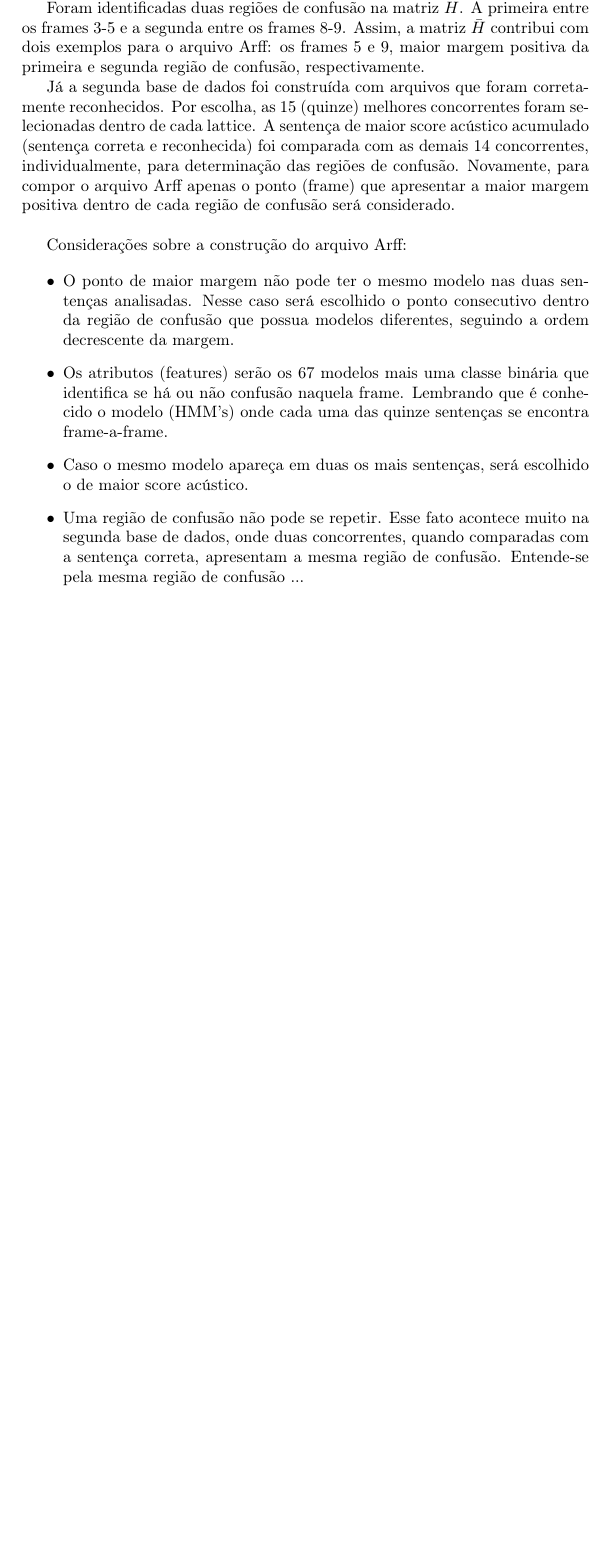
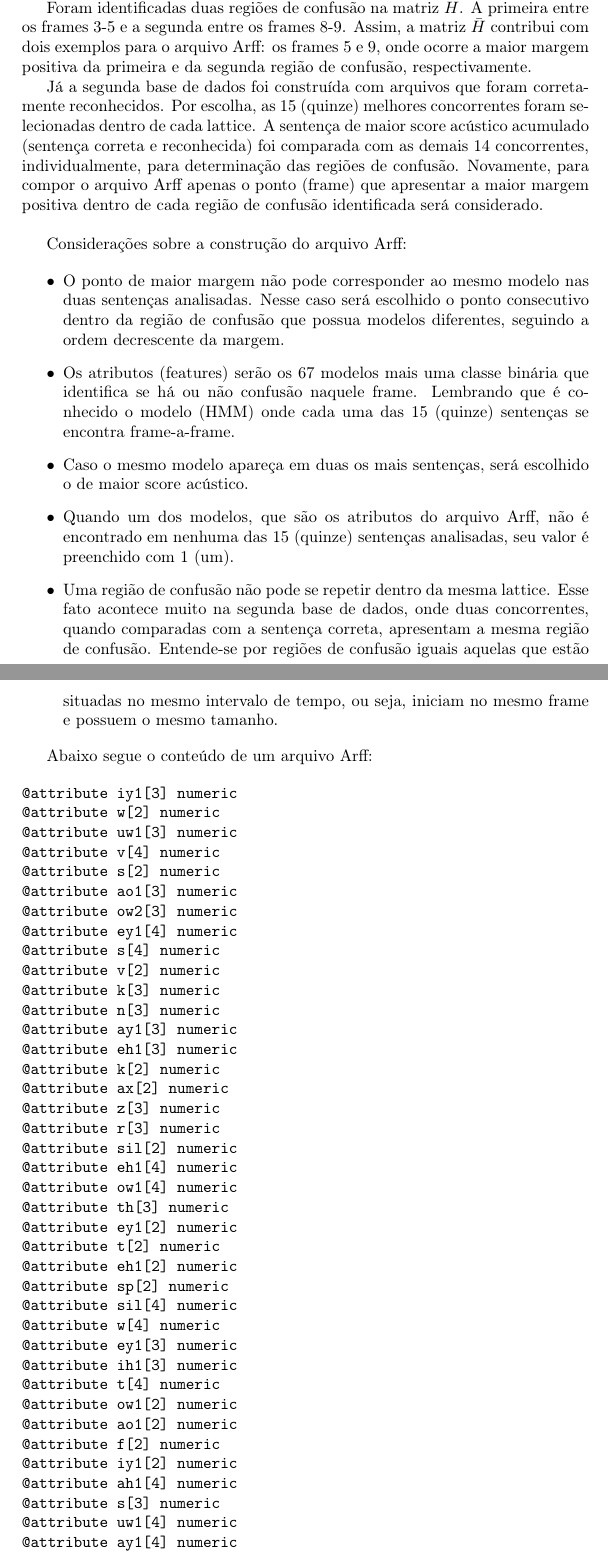
Before and after one commit to pedosb/gsflpy, a LaTeX document (proposta.tex): part of page 3 of 3 before the commit and two parts of pages 3 and 4 of 5 after it, the two joined at a grey line, cut so that both start at the same text, the shorter picture padded with empty space. Compiled offline with pdfLaTeX; the source files are stored in an older character set and shown here as Unicode.

Commit message:
git-svn-id: https://www.laps.ufpa.br/svn/Speech/lattice@408 8d5e1b68-b3dc-4992-894d-31ce13f394a2

```diff
--- a/proposta.tex
+++ b/proposta.tex
@@ -138,31 +134,119 @@ $\bar{H} = \begin{bmatrix} 0& 0& 0&   -50& 0&  0& 0& 0&   0& 0
                   \\  ...&...&...&...&...&...&...&...&...&...  \end{bmatrix}$\\
 
 Foram identificadas duas regiões de confusão na matriz $\bar{H}$. A primeira entre os frames 3-5 e a segunda entre os frames 8-9.
-Assim, a matriz $\bar{H}$ contribui com dois exemplos para o arquivo Arff: os frames 5 e 9, maior margem positiva
-da primeira e segunda região de confusão, respectivamente.
+Assim, a matriz $\bar{H}$ contribui com dois exemplos para o arquivo Arff: os frames 5 e 9, onde ocorre a maior margem positiva
+da primeira e da segunda região de confusão, respectivamente.
 
 Já a segunda base de dados foi construída com arquivos que foram corretamente reconhecidos.
 Por escolha, as 15 (quinze) melhores concorrentes foram selecionadas dentro de cada lattice.
 A sentença de maior score acústico acumulado (sentença correta e reconhecida) foi comparada com as demais 14 concorrentes, individualmente,
 para determinação das regiões de confusão. Novamente, para compor o arquivo Arff apenas o ponto (frame) que apresentar a maior margem
-positiva dentro de cada região de confusão será considerado.\\
+positiva dentro de cada região de confusão identificada será considerado.\\
 
 Considerações sobre a construção do arquivo Arff:
 
 \begin{itemize}
 
- \item O ponto de maior margem não pode ter o mesmo modelo nas duas sentenças analisadas.
+ \item O ponto de maior margem não pode corresponder ao mesmo modelo nas duas sentenças analisadas.
 Nesse caso será escolhido o ponto consecutivo dentro da região de confusão que possua modelos diferentes, seguindo a ordem decrescente da margem.
 
- \item Os atributos (features) serão os 67 modelos mais uma classe binária que identifica se há ou não confusão naquela frame.
-Lembrando que é conhecido o modelo (HMM's) onde cada uma das quinze sentenças se encontra frame-a-frame.
+ \item Os atributos (features) serão os 67 modelos mais uma classe binária que identifica se há ou não confusão naquele frame.
+Lembrando que é conhecido o modelo (HMM) onde cada uma das 15 (quinze) sentenças se encontra frame-a-frame.
 
  \item Caso o mesmo modelo apareça em duas os mais sentenças, será escolhido o de maior score acústico.
 
- \item Uma região de confusão não pode se repetir. Esse fato acontece muito na segunda base de dados, onde duas concorrentes, quando
-comparadas com a sentença correta, apresentam a mesma região de confusão. Entende-se pela mesma região de confusão ...
+ \item Quando um dos modelos, que são os atributos do arquivo Arff, não é encontrado em nenhuma das 15 (quinze) sentenças analisadas,
+seu valor é preenchido com 1 (um).
+
+ \item Uma região de confusão não pode se repetir dentro da mesma lattice. Esse fato acontece muito na segunda base de dados, onde duas concorrentes, quando
+comparadas com a sentença correta, apresentam a mesma região de confusão. Entende-se por regiões de confusão iguais aquelas que estão situadas
+no mesmo intervalo de tempo, ou seja, iniciam no mesmo frame e possuem o mesmo tamanho.
 
 \end{itemize}
+
+Abaixo segue o conteúdo de um arquivo Arff:
+
+\begin{verbatim}
+@attribute iy1[3] numeric
+@attribute w[2] numeric
+@attribute uw1[3] numeric
+@attribute v[4] numeric
+@attribute s[2] numeric
+@attribute ao1[3] numeric
+@attribute ow2[3] numeric
+@attribute ey1[4] numeric
+@attribute s[4] numeric
+@attribute v[2] numeric
+@attribute k[3] numeric
+@attribute n[3] numeric
+@attribute ay1[3] numeric
+@attribute eh1[3] numeric
+@attribute k[2] numeric
+@attribute ax[2] numeric
+@attribute z[3] numeric
+@attribute r[3] numeric
+@attribute sil[2] numeric
+@attribute eh1[4] numeric
+@attribute ow1[4] numeric
+@attribute th[3] numeric
+@attribute ey1[2] numeric
+@attribute t[2] numeric
+@attribute eh1[2] numeric
+@attribute sp[2] numeric
+@attribute sil[4] numeric
+@attribute w[4] numeric
+@attribute ey1[3] numeric
+@attribute ih1[3] numeric
+@attribute t[4] numeric
+@attribute ow1[2] numeric
+@attribute ao1[2] numeric
+@attribute f[2] numeric
+@attribute iy1[2] numeric
+@attribute ah1[4] numeric
+@attribute s[3] numeric
+@attribute uw1[4] numeric
+@attribute ay1[4] numeric
+@attribute n[4] numeric
+@attribute uw1[2] numeric
+@attribute ah1[3] numeric
+@attribute ow2[2] numeric
+@attribute v[3] numeric
+@attribute ao1[4] numeric
+@attribute z[4] numeric
+@attribute n[2] numeric
+@attribute ay1[2] numeric
+@attribute w[3] numeric
+@attribute z[2] numeric
+@attribute ax[3] numeric
+@attribute r[4] numeric
+@attribute ow2[4] numeric
+@attribute r[2] numeric
+@attribute ax[4] numeric
+@attribute ih1[2] numeric
+@attribute t[3] numeric
+@attribute ih1[4] numeric
+@attribute th[2] numeric
+@attribute sil[3] numeric
+@attribute ah1[2] numeric
+@attribute iy1[4] numeric
+@attribute f[3] numeric
+@attribute f[4] numeric
+@attribute k[4] numeric
+@attribute ow1[3] numeric
+@attribute th[4] numeric
+@attribute conf {0,1}
+
+@data
+1,1,1,1,1,1,1,1,1,1,0,1,1,1,1,1,1,1,1,1,1,1,-12.94,1,1,1,1,1,...,0
+1,1,1,1,1,1,1,1,1,1,1,1,1,-3.61,1,1,1,1,1,1,-2.41,1,1,1,1,0,1,...,1
+1,1,1,-21.2,1,1,1,1,0,1,1,1,1,1,1,1,1,-3.47,-16.97,1,1,1,1,1,1,...,0
+1,1,1,1,1,1,1,0,1,1,1,1,1,1,1,1,1,-17.93,1,1,1,1,1,1,-24.13,1,...,1
+1,1,-136.94,1,1,1,1,1,1,1,0,1,1,1,1,1,1,1,1,-8.01,1,1,1,1,,1,...,0
+1,0,1,1,1,1,1,1,1,1,1,1,-4.43,1,1,1,1,1,1,1,1,-33.93,-3.97,1,1,...,0
+1,1,1,1,1,1,-33.16,1,1,0,1,1,1,1,1,1,-16.53,1,1,1,1,1,1,1,1,1,1,...,1
+1,1,0,1,1,1,1,1,1,1,-14.13,1,1,1,1,1,1,1,-11.78,1,1,1,1,1,1,1,1,...,1
+
+\end{verbatim}
 
 
 
```
Also changed, not shown: proposta.tex (12 more changed lines).
